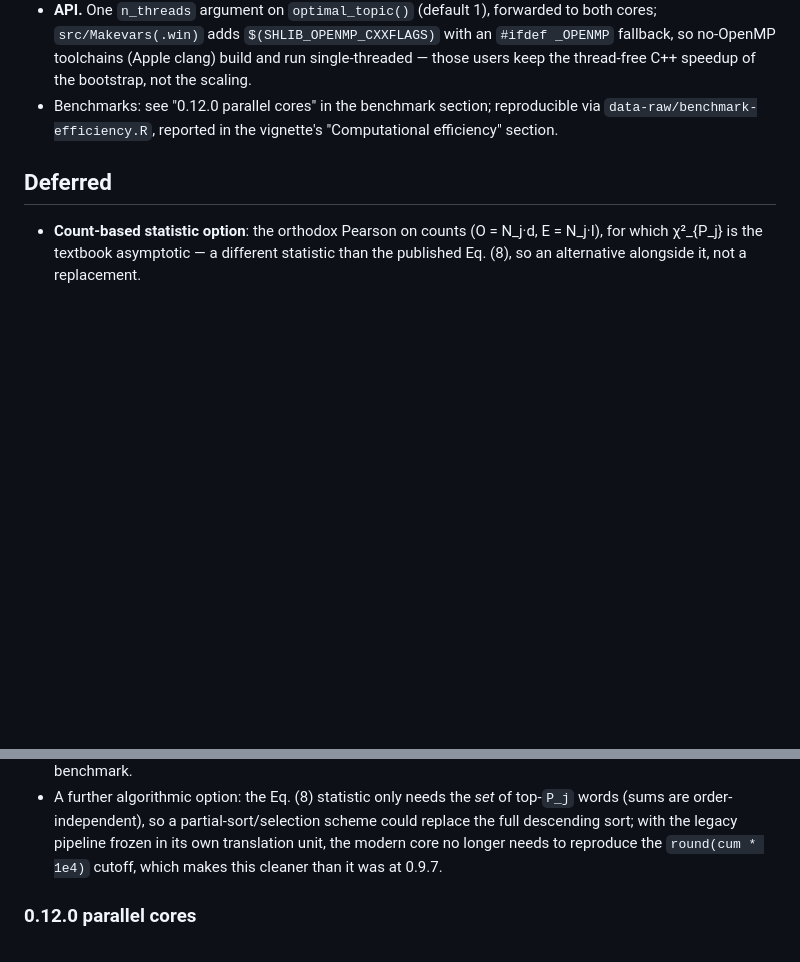
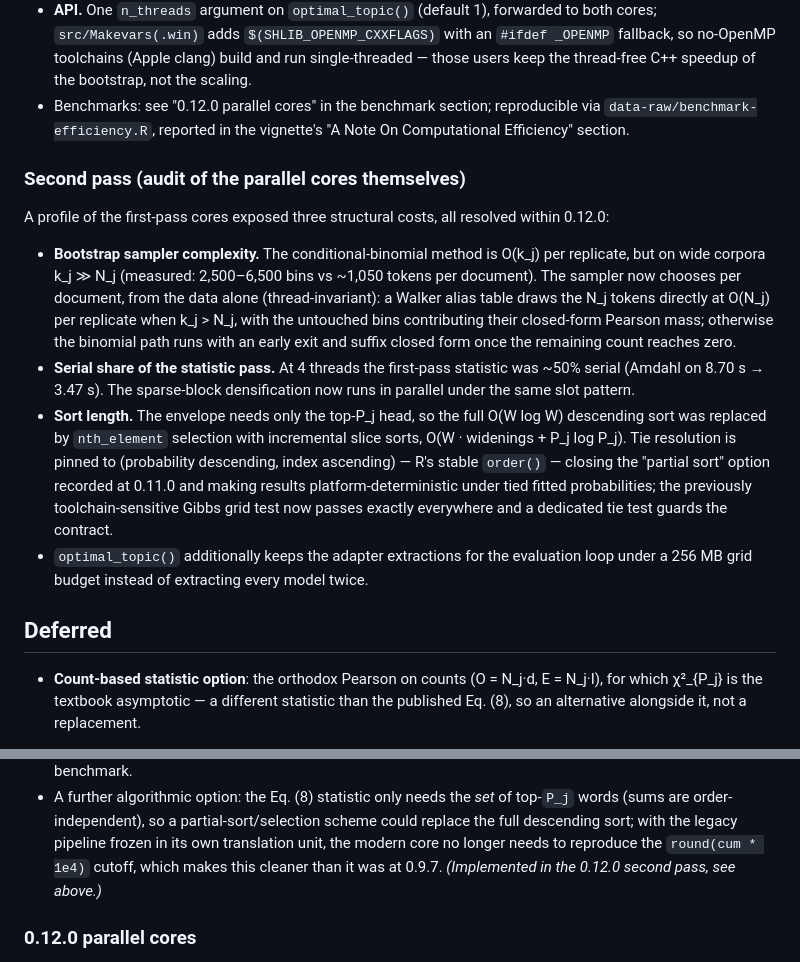
Before and after one commit to contefranz/OpTop, a Markdown page: dev/AUDIT.md, 2 parts joined by grey strips. GitHub-like rendering; blank space fills up the shorter version.

```diff
--- a/dev/AUDIT.md
+++ b/dev/AUDIT.md
@@ -160,7 +160,35 @@ port it grew into, on the `parallel-calibration` branch:
   users keep the thread-free C++ speedup of the bootstrap, not the scaling.
 - Benchmarks: see "0.12.0 parallel cores" in the benchmark section;
   reproducible via `data-raw/benchmark-efficiency.R`, reported in the
-  vignette's "Computational efficiency" section.
+  vignette's "A Note On Computational Efficiency" section.
+
+### Second pass (audit of the parallel cores themselves)
+
+A profile of the first-pass cores exposed three structural costs, all
+resolved within 0.12.0:
+
+- **Bootstrap sampler complexity.** The conditional-binomial method is
+  O(k_j) per replicate, but on wide corpora k_j ≫ N_j (measured: 2,500–6,500
+  bins vs ~1,050 tokens per document). The sampler now chooses per document,
+  from the data alone (thread-invariant): a Walker alias table draws the
+  N_j tokens directly at O(N_j) per replicate when k_j > N_j, with the
+  untouched bins contributing their closed-form Pearson mass; otherwise the
+  binomial path runs with an early exit and suffix closed form once the
+  remaining count reaches zero.
+- **Serial share of the statistic pass.** At 4 threads the first-pass
+  statistic was ~50% serial (Amdahl on 8.70 s → 3.47 s). The sparse-block
+  densification now runs in parallel under the same slot pattern.
+- **Sort length.** The envelope needs only the top-P_j head, so the full
+  O(W log W) descending sort was replaced by `nth_element` selection with
+  incremental slice sorts, O(W · widenings + P_j log P_j). Tie resolution is
+  pinned to (probability descending, index ascending) — R's stable
+  `order()` — closing the "partial sort" option recorded at 0.11.0 and
+  making results platform-deterministic under tied fitted probabilities;
+  the previously toolchain-sensitive Gibbs grid test now passes exactly
+  everywhere and a dedicated tie test guards the contract.
+- `optimal_topic()` additionally keeps the adapter extractions for the
+  evaluation loop under a 256 MB grid budget instead of extracting every
+  model twice.
 
 ## Deferred
 
@@ -235,7 +263,8 @@ Findings:
   partial-sort/selection scheme could replace the full descending sort;
   with the legacy pipeline frozen in its own translation unit, the modern
   core no longer needs to reproduce the `round(cum * 1e4)` cutoff, which
-  makes this cleaner than it was at 0.9.7.
+  makes this cleaner than it was at 0.9.7. *(Implemented in the 0.12.0
+  second pass, see above.)*
 
 ### 0.12.0 parallel cores
 
```
Also changed, not shown: NEWS.md (+26 -6 lines).
